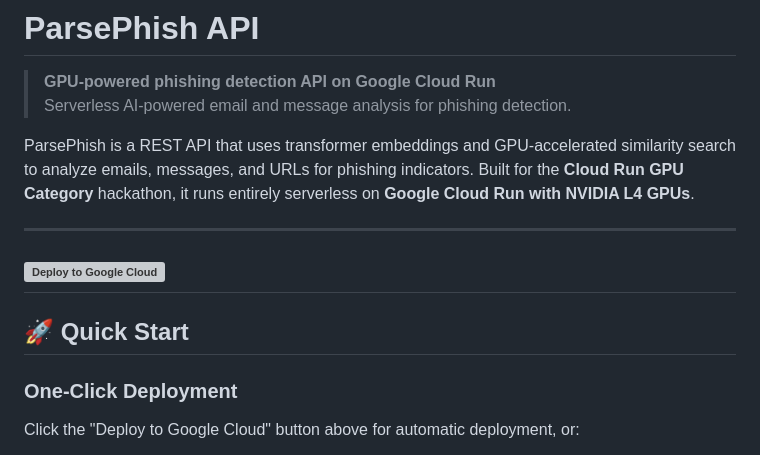
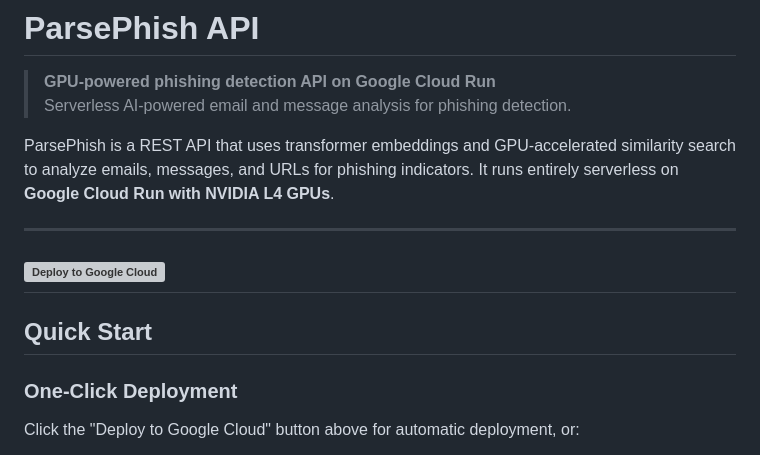
Before and after one commit to kevinl95/ParsePhish, a Markdown page: README.md, the part around one of its changes. Rendered like a GitHub page; grey boxes are pictures that could not be loaded.

```diff
--- a/README.md
+++ b/README.md
@@ -3,13 +3,13 @@
 > **GPU-powered phishing detection API on Google Cloud Run**
 > Serverless AI-powered email and message analysis for phishing detection.
 
-ParsePhish is a REST API that uses transformer embeddings and GPU-accelerated similarity search to analyze emails, messages, and URLs for phishing indicators. Built for the **Cloud Run GPU Category** hackathon, it runs entirely serverless on **Google Cloud Run with NVIDIA L4 GPUs**.
+ParsePhish is a REST API that uses transformer embeddings and GPU-accelerated similarity search to analyze emails, messages, and URLs for phishing indicators. It runs entirely serverless on **Google Cloud Run with NVIDIA L4 GPUs**.
 
 ---
 [![Deploy to Google Cloud](https://deploy.cloud.run/button.svg)](https://deploy.cloud.run?git_repo=https://github.com/kevinl95/ParsePhish)
 ---
 
-## 🚀 Quick Start
+## Quick Start
 
 ### One-Click Deployment
 Click the "Deploy to Google Cloud" button above for automatic deployment, or:
```
Also changed, not shown: other parts of README.md (+75 -103 lines).
